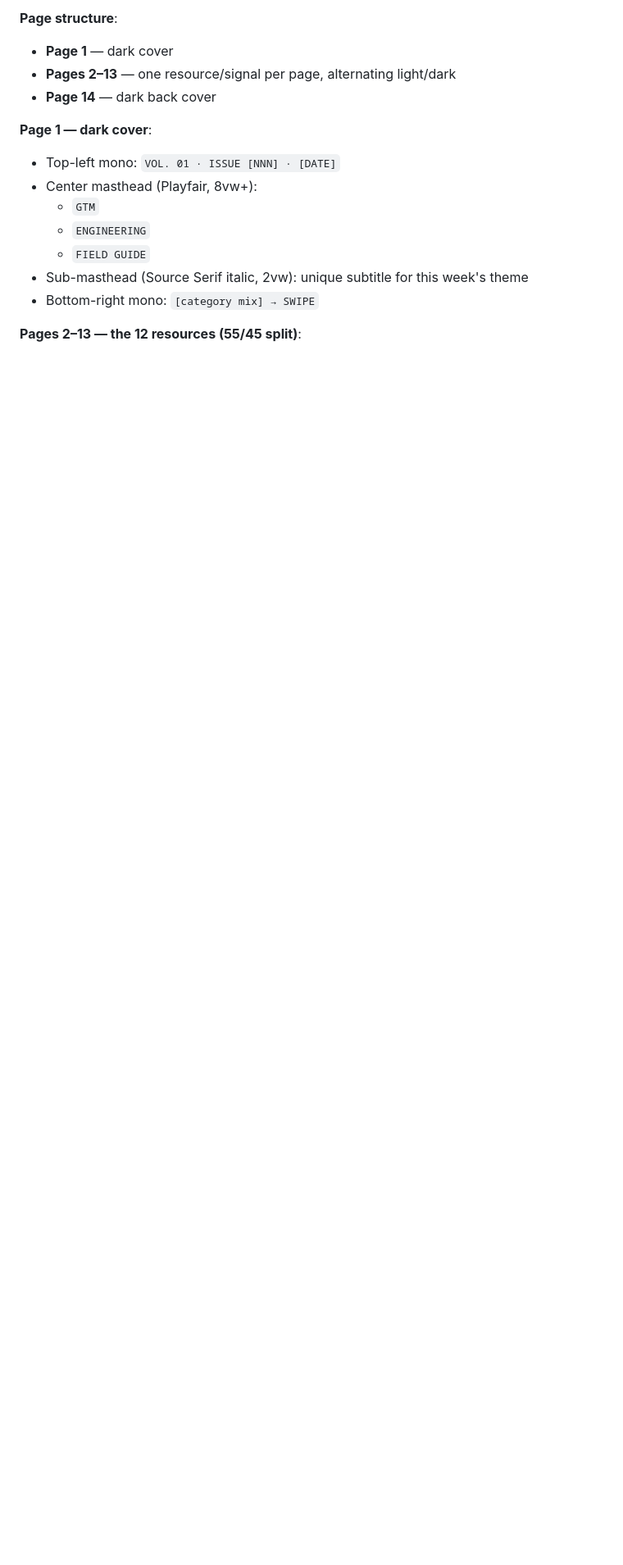
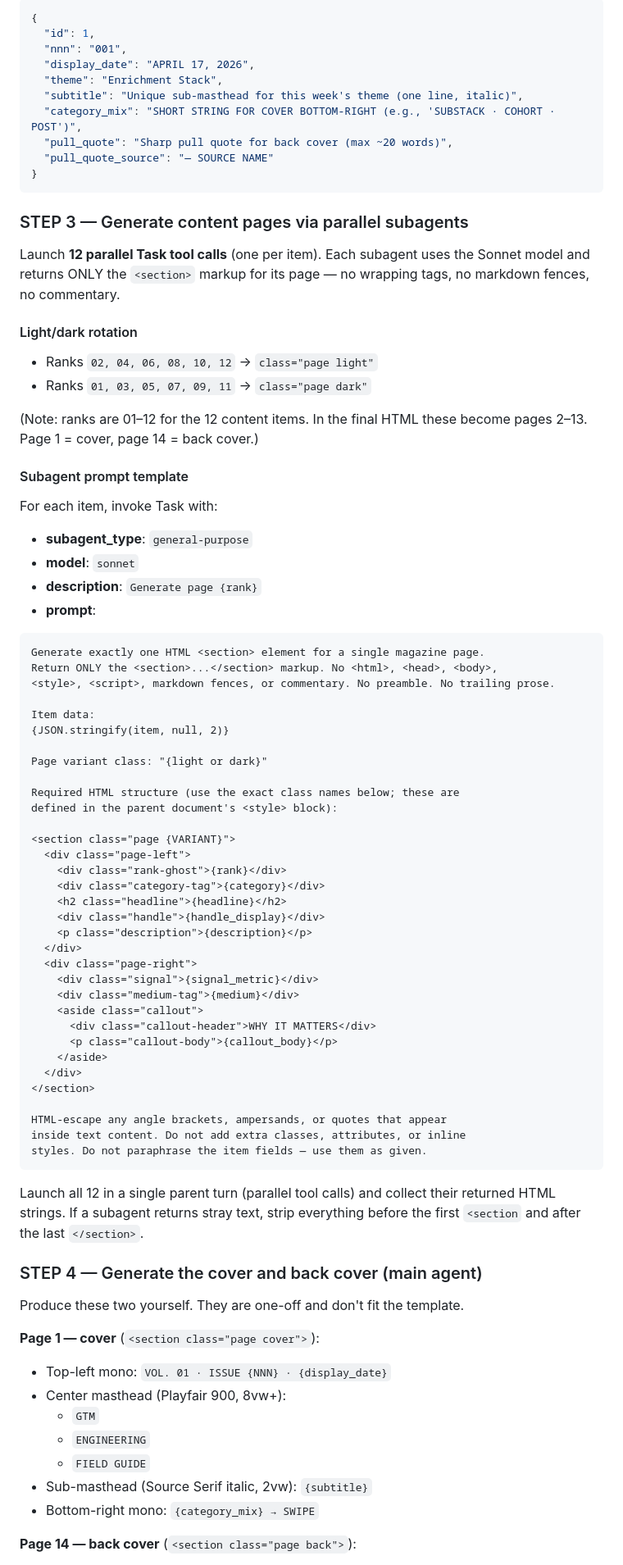
Before and after one commit to justinheinze/gtme-field-guide, a Markdown page: docs/routine-prompt.md, the part around one of its changes. Shown at 82% size. Rendered like a GitHub page; blank space fills up the shorter version.

````diff
--- a/docs/routine-prompt.md
+++ b/docs/routine-prompt.md
@@ -68,20 +81,94 @@ listing, the description for the preview field. Do not omit either.
 
-**Page structure**:
+```json
+{
+  "id": 1,
+  "nnn": "001",
+  "display_date": "APRIL 17, 2026",
+  "theme": "Enrichment Stack",
+  "subtitle": "Unique sub-masthead for this week's theme (one line, italic)",
+  "category_mix": "SHORT STRING FOR COVER BOTTOM-RIGHT (e.g., 'SUBSTACK · COHORT · POST')",
+  "pull_quote": "Sharp pull quote for back cover (max ~20 words)",
+  "pull_quote_source": "— SOURCE NAME"
+}
+```
 
-- **Page 1** — dark cover
-- **Pages 2–13** — one resource/signal per page, alternating light/dark
-- **Page 14** — dark back cover
+### STEP 3 — Generate content pages via parallel subagents
 
-**Page 1 — dark cover**:
+Launch **12 parallel Task tool calls** (one per item). Each subagent
+uses the Sonnet model and returns ONLY the `<section>` markup for its
+page — no wrapping tags, no markdown fences, no commentary.
 
-- Top-left mono: `VOL. 01 · ISSUE [NNN] · [DATE]`
-- Center masthead (Playfair, 8vw+):
+#### Light/dark rotation
+
+- Ranks `02, 04, 06, 08, 10, 12` → `class="page light"`
+- Ranks `01, 03, 05, 07, 09, 11` → `class="page dark"`
+
+(Note: ranks are 01–12 for the 12 content items. In the final HTML
+these become pages 2–13. Page 1 = cover, page 14 = back cover.)
+
+#### Subagent prompt template
+
+For each item, invoke Task with:
+
+- **subagent_type**: `general-purpose`
+- **model**: `sonnet`
+- **description**: `Generate page {rank}`
+- **prompt**:
+
+```
+Generate exactly one HTML <section> element for a single magazine page.
+Return ONLY the <section>...</section> markup. No <html>, <head>, <body>,
+<style>, <script>, markdown fences, or commentary. No preamble. No trailing prose.
+
+Item data:
+{JSON.stringify(item, null, 2)}
+
+Page variant class: "{light or dark}"
+
+Required HTML structure (use the exact class names below; these are
+defined in the parent document's <style> block):
+
+<section class="page {VARIANT}">
+  <div class="page-left">
+    <div class="rank-ghost">{rank}</div>
+    <div class="category-tag">{category}</div>
+    <h2 class="headline">{headline}</h2>
+    <div class="handle">{handle_display}</div>
+    <p class="description">{description}</p>
+  </div>
+  <div class="page-right">
+    <div class="signal">{signal_metric}</div>
+    <div class="medium-tag">{medium}</div>
+    <aside class="callout">
+      <div class="callout-header">WHY IT MATTERS</div>
+      <p class="callout-body">{callout_body}</p>
+    </aside>
+  </div>
+</section>
+
+HTML-escape any angle brackets, ampersands, or quotes that appear
+inside text content. Do not add extra classes, attributes, or inline
+styles. Do not paraphrase the item fields — use them as given.
+```
+
+Launch all 12 in a single parent turn (parallel tool calls) and collect
+their returned HTML strings. If a subagent returns stray text, strip
+everything before the first `<section` and after the last `</section>`.
+
+### STEP 4 — Generate the cover and back cover (main agent)
+
+Produce these two yourself. They are one-off and don't fit the
+template.
+
+**Page 1 — cover** (`<section class="page cover">`):
+
+- Top-left mono: `VOL. 01 · ISSUE {NNN} · {display_date}`
+- Center masthead (Playfair 900, 8vw+):
   - `GTM`
   - `ENGINEERING`
   - `FIELD GUIDE`
-- Sub-masthead (Source Serif italic, 2vw): unique subtitle for this
-  week's theme
-- Bottom-right mono: `[category mix] → SWIPE`
+- Sub-masthead (Source Serif italic, 2vw): `{subtitle}`
+- Bottom-right mono: `{category_mix} → SWIPE`
 
-**Pages 2–13 — the 12 resources (55/45 split)**:
+**Page 14 — back cover** (`<section class="page back">`):
 
````
Also changed, not shown: other parts of docs/routine-prompt.md (+119 -89 lines).
